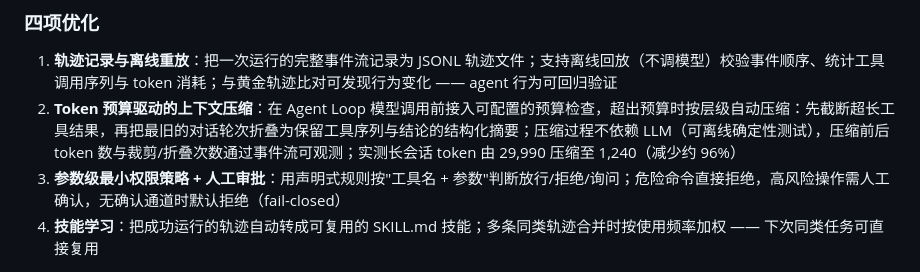
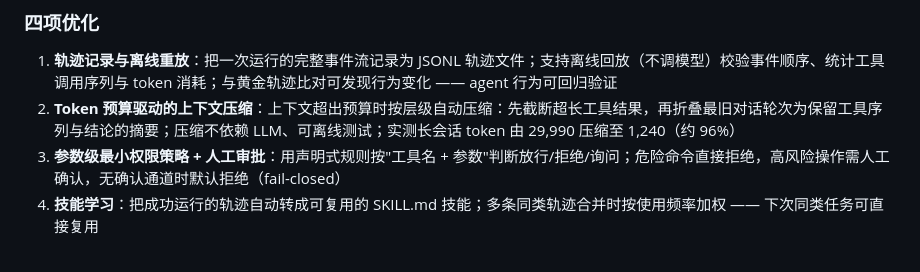
Before and after one commit to dz2001-beep/agent-xuanji, a Markdown page: docs/RESUME_INTRO.md, the part around the change. GitHub-like rendering.

Commit message:
docs: 上下文预算条目精简 —— 保留分层策略/不依赖LLM/实测数字三块核心

```diff
--- a/docs/RESUME_INTRO.md
+++ b/docs/RESUME_INTRO.md
@@ -11,7 +11,7 @@
 ### 四项优化
 
 1. **轨迹记录与离线重放**：把一次运行的完整事件流记录为 JSONL 轨迹文件；支持离线回放（不调模型）校验事件顺序、统计工具调用序列与 token 消耗；与黄金轨迹比对可发现行为变化 —— agent 行为可回归验证
-2. **Token 预算驱动的上下文压缩**：在 Agent Loop 模型调用前接入可配置的预算检查，超出预算时按层级自动压缩：先截断超长工具结果，再把最旧的对话轮次折叠为保留工具序列与结论的结构化摘要；压缩过程不依赖 LLM（可离线确定性测试），压缩前后 token 数与裁剪/折叠次数通过事件流可观测；实测长会话 token 由 29,990 压缩至 1,240（减少约 96%）
+2. **Token 预算驱动的上下文压缩**：上下文超出预算时按层级自动压缩：先截断超长工具结果，再折叠最旧对话轮次为保留工具序列与结论的摘要；压缩不依赖 LLM、可离线测试；实测长会话 token 由 29,990 压缩至 1,240（约 96%）
 3. **参数级最小权限策略 + 人工审批**：用声明式规则按"工具名 + 参数"判断放行/拒绝/询问；危险命令直接拒绝，高风险操作需人工确认，无确认通道时默认拒绝（fail-closed）
 4. **技能学习**：把成功运行的轨迹自动转成可复用的 SKILL.md 技能；多条同类轨迹合并时按使用频率加权 —— 下次同类任务可直接复用
 
```
